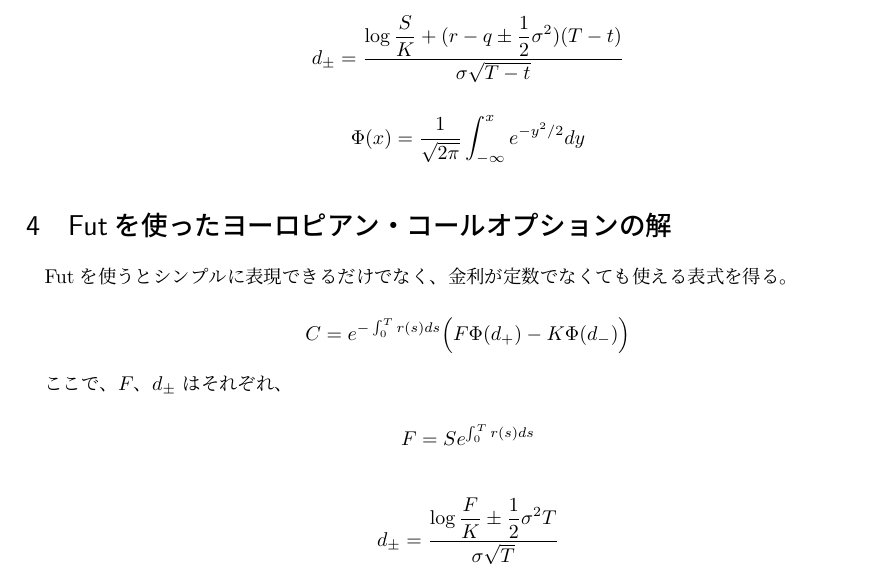
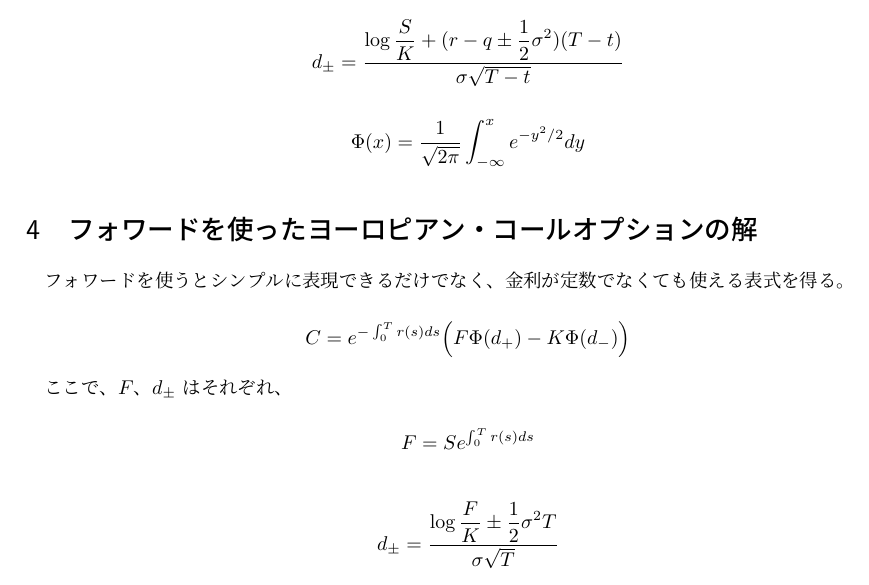
Before and after one commit to masaru113/mastex, a LaTeX document (tex/finance/basic_cheat_sheet/main_ja.tex): part of page 2 of 3, cut so that both start at the same text. The pictures show the PDF file tex/finance/basic_cheat_sheet/main_ja.pdf that the author committed with the source.

Commit message:
fix: typo

```diff
--- a/tex/finance/basic_cheat_sheet/main_ja.tex
+++ b/tex/finance/basic_cheat_sheet/main_ja.tex
@@ -28,7 +28,7 @@ M. O.
 	\item BSモデルは？
 	\item BS方程式は？
 	\item ヨーロピアン・コールオプションの解は？
-	\item Futを使ったヨーロピアン・コールオプションの解は？
+	\item フォワードを使ったヨーロピアン・コールオプションの解は？
 	\item Local Volatilityモデルは？
 	\item Dupire's Local Volatilityは？
 	\item ギルザノフの定理の逆は？
@@ -81,9 +81,9 @@ M. O.
 \]
 
 
-\section{Futを使ったヨーロピアン・コールオプションの解}
+\section{フォワードを使ったヨーロピアン・コールオプションの解}
 
-Futを使うとシンプルに表現できるだけでなく、金利が定数でなくても使える表式を得る。
+フォワードを使うとシンプルに表現できるだけでなく、金利が定数でなくても使える表式を得る。
 
 \[
 	C = e^{-\int^{T}_{0} r(s) ds} \Big( F \Phi(d_{+}) - K \Phi(d_{-}) \Big)
```
Also changed, not shown: tex/finance/basic_cheat_sheet/main.tex (+3 -3 lines), tex/finance/basic_cheat_sheet/main.pdf, tex/finance/basic_cheat_sheet/main_ja.pdf.
